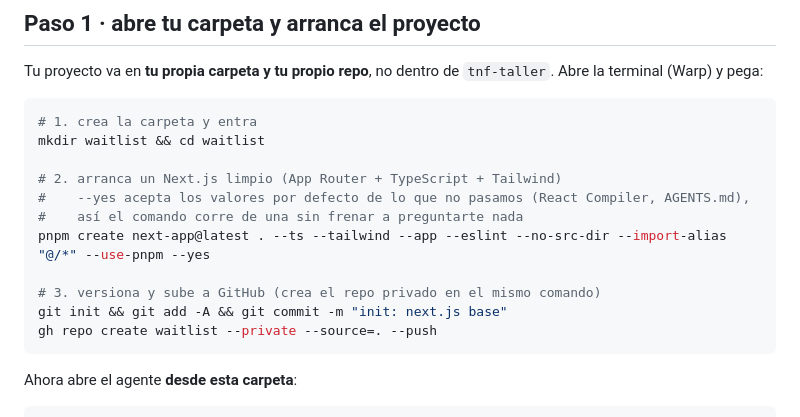
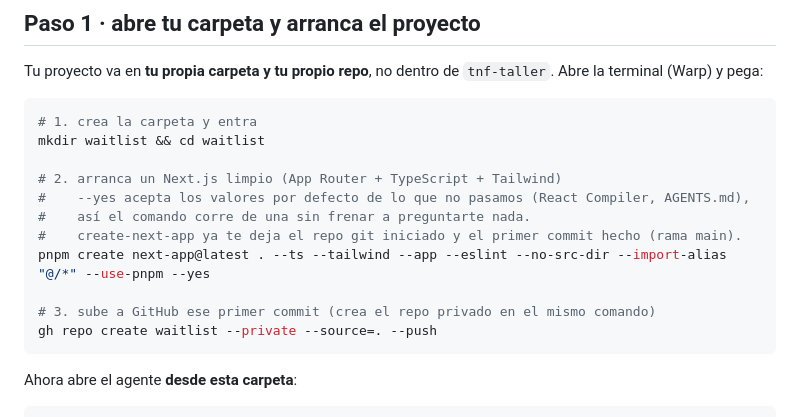
Before and after one commit to eyalcumartesi/tnf-taller, a Markdown page: taller/DEMO.md, the part around the change. Drawn GitHub-style.

Commit message:
gnhf 9: Fixed a live-demo git blocker in DEMO.md Paso 1 by removing the redundant git init/add/commit, since create-next-app already initializes git and makes the first commit on main.

````diff
--- a/taller/DEMO.md
+++ b/taller/DEMO.md
@@ -46,11 +46,11 @@ mkdir waitlist && cd waitlist
 
 # 2. arranca un Next.js limpio (App Router + TypeScript + Tailwind)
 #    --yes acepta los valores por defecto de lo que no pasamos (React Compiler, AGENTS.md),
-#    así el comando corre de una sin frenar a preguntarte nada
+#    así el comando corre de una sin frenar a preguntarte nada.
+#    create-next-app ya te deja el repo git iniciado y el primer commit hecho (rama main).
 pnpm create next-app@latest . --ts --tailwind --app --eslint --no-src-dir --import-alias "@/*" --use-pnpm --yes
 
-# 3. versiona y sube a GitHub (crea el repo privado en el mismo comando)
-git init && git add -A && git commit -m "init: next.js base"
+# 3. sube a GitHub ese primer commit (crea el repo privado en el mismo comando)
 gh repo create waitlist --private --source=. --push
 ```
 
````
